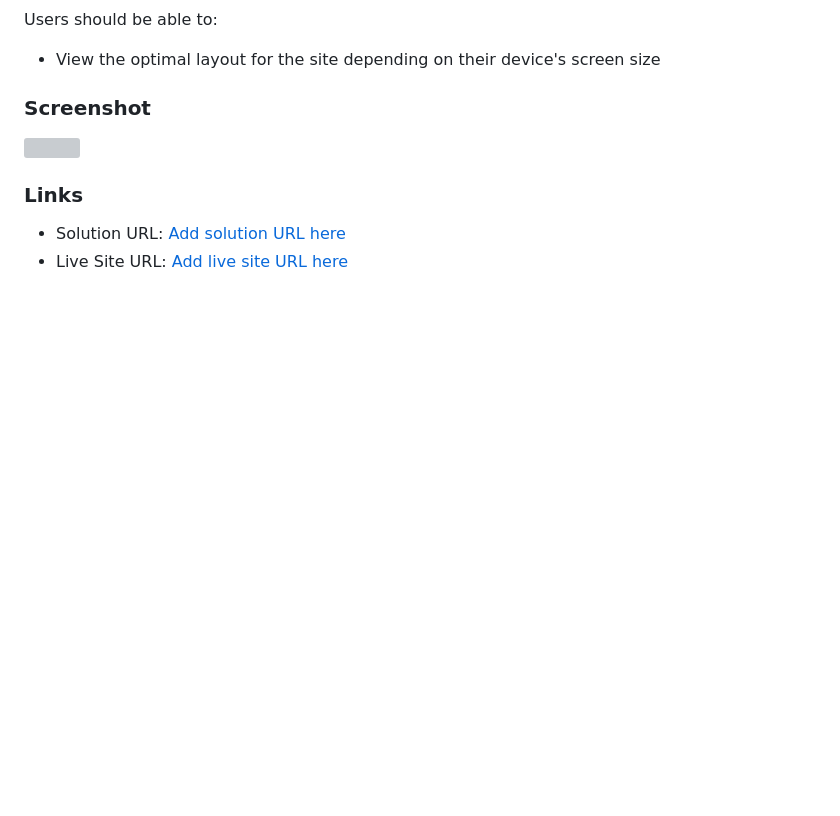
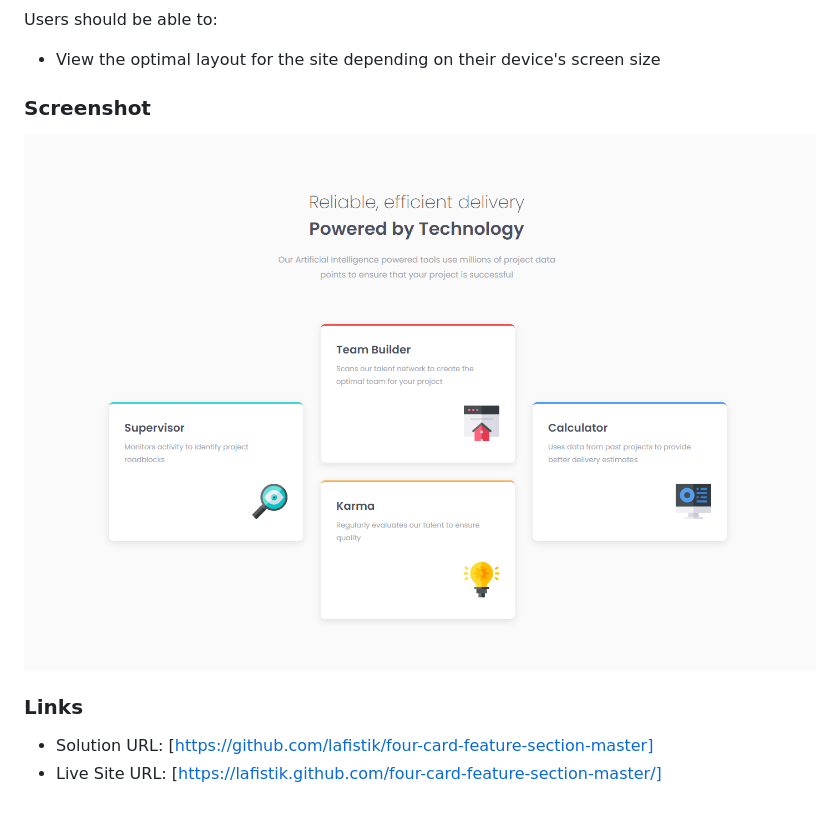
Before and after one commit to lafistik/four-card-feature-section-master, a Markdown page: README.md, the part around the change. GitHub-like rendering; pictures changed too: four-card-feature-section-screenshot.png (added); blank space fills up the shorter version; grey boxes are pictures that could not be loaded.

```diff
--- a/README.md
+++ b/README.md
@@ -19,9 +19,9 @@ Users should be able to:
 
 ### Screenshot
 
-![](./screenshot.jpg)
+![](./four-card-feature-section-screenshot.png)
 
 ### Links
 
-- Solution URL: [Add solution URL here](https://your-solution-url.com)
-- Live Site URL: [Add live site URL here](https://your-live-site-url.com)
+- Solution URL: [https://github.com/lafistik/four-card-feature-section-master]
+- Live Site URL: [https://lafistik.github.com/four-card-feature-section-master/]
```
Also changed, not shown: 2 other files.
